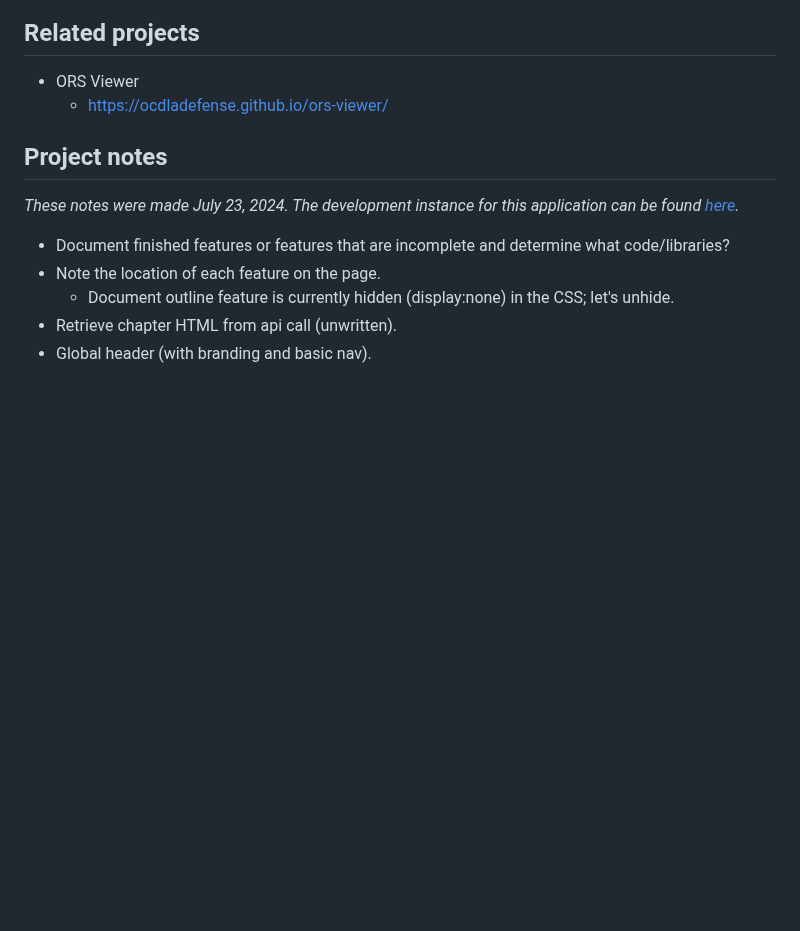
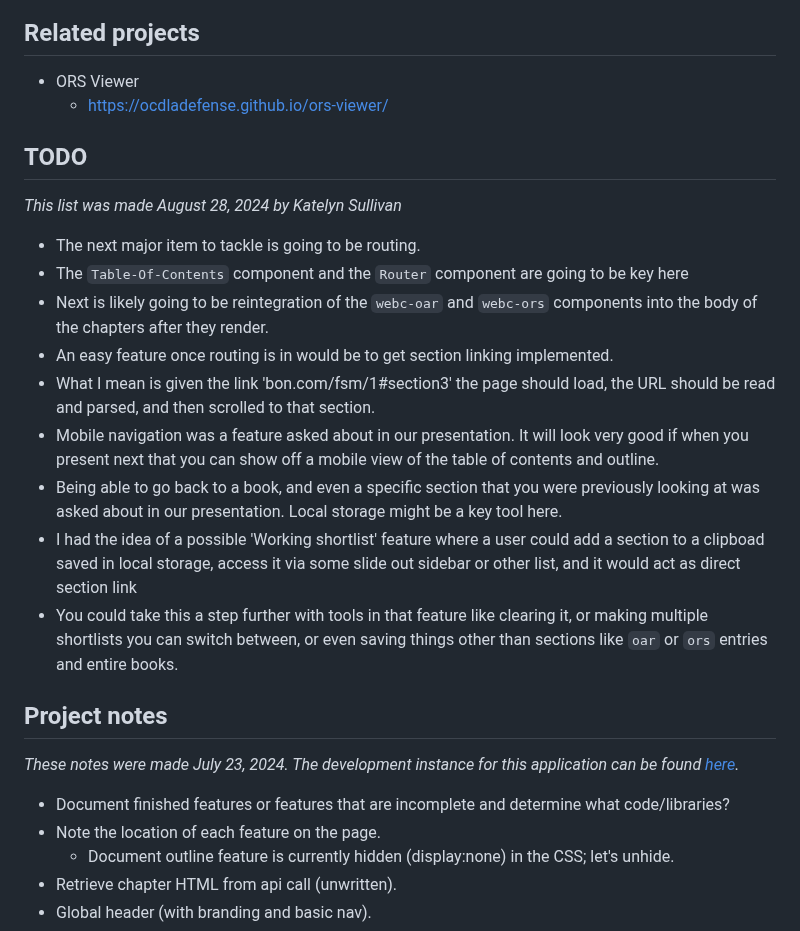
Before and after one commit to ocdladefense/books-online, a Markdown page: README.md, the part around the change. Drawn GitHub-style; blank space fills up the shorter version.

Commit message:
Update README.md to include a TODO list of features that would be the next steps in development of the project
Additionally, I have included some of my own thoughts and ideas of features that would make the application soar.

```diff
--- a/README.md
+++ b/README.md
@@ -35,6 +35,18 @@ git rm -f path/to/submodule
 ## Related projects
 * ORS Viewer
   * https://ocdladefense.github.io/ors-viewer/
+
+## TODO
+_This list was made August 28, 2024 by Katelyn Sullivan_
+* The next major item to tackle is going to be routing.
+ * The `Table-Of-Contents` component and the `Router` component are going to be key here
+* Next is likely going to be reintegration of the `webc-oar` and `webc-ors` components into the body of the chapters after they render.
+* An easy feature once routing is in would be to get section linking implemented.
+ * What I mean is given the link 'bon.com/fsm/1#section3' the page should load, the URL should be read and parsed, and then scrolled to that section.
+* Mobile navigation was a feature asked about in our presentation. It will look very good if when you present next that you can show off a mobile view of the table of contents and outline.
+* Being able to go back to a book, and even a specific section that you were previously looking at was asked about in our presentation. Local storage might be a key tool here.
+ * I had the idea of a possible 'Working shortlist' feature where a user could add a section to a clipboad saved in local storage, access it via some slide out sidebar or other list, and it would act as direct section link
+ * You could take this a step further with tools in that feature like clearing it, or making multiple shortlists you can switch between, or even saving things other than sections like `oar` or `ors` entries and entire books.
 
 
 ## Project notes
```
